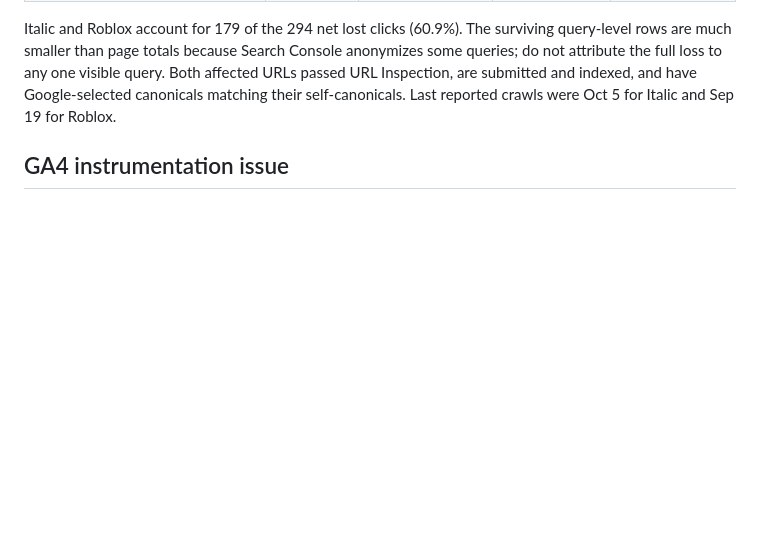
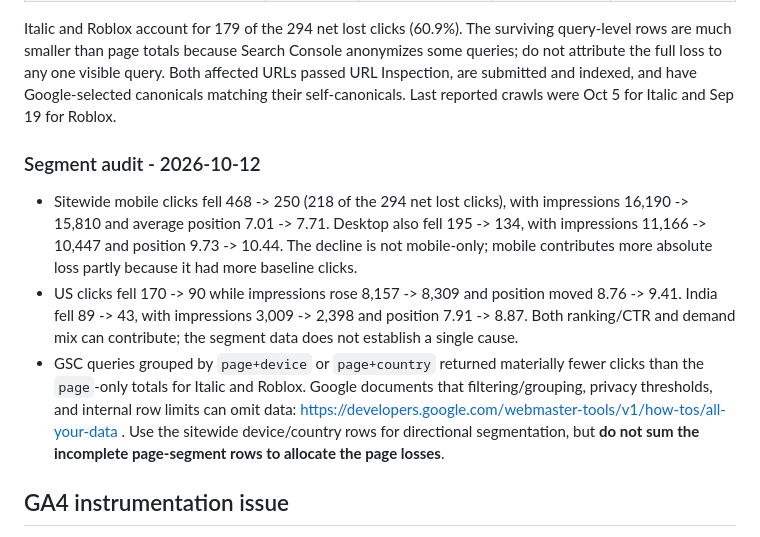
Before and after one commit to Navashu59/fancytextpaste, a Markdown page: docs/SEARCH_TRAFFIC_DROP_TRIAGE_2026-10-09.md, the part around the change. Rendered like a GitHub page; blank space fills up the shorter version.

Commit message:
Record FancyTextPaste segment audit [skip ci]

```diff
--- a/docs/SEARCH_TRAFFIC_DROP_TRIAGE_2026-10-09.md
+++ b/docs/SEARCH_TRAFFIC_DROP_TRIAGE_2026-10-09.md
@@ -22,6 +22,12 @@ The complete week lost 294 clicks (-42.6%) while impressions fell only 4.0%. Dai
 | `/tools/cool-font-generator/` | 16 -> 39 | 828 -> 1,436 | 1.93% -> 2.72% | 18.94 -> 14.18 |
 
 Italic and Roblox account for 179 of the 294 net lost clicks (60.9%). The surviving query-level rows are much smaller than page totals because Search Console anonymizes some queries; do not attribute the full loss to any one visible query. Both affected URLs passed URL Inspection, are submitted and indexed, and have Google-selected canonicals matching their self-canonicals. Last reported crawls were Oct 5 for Italic and Sep 19 for Roblox.
+
+### Segment audit - 2026-10-12
+
+- Sitewide mobile clicks fell 468 -> 250 (218 of the 294 net lost clicks), with impressions 16,190 -> 15,810 and average position 7.01 -> 7.71. Desktop also fell 195 -> 134, with impressions 11,166 -> 10,447 and position 9.73 -> 10.44. The decline is not mobile-only; mobile contributes more absolute loss partly because it had more baseline clicks.
+- US clicks fell 170 -> 90 while impressions rose 8,157 -> 8,309 and position moved 8.76 -> 9.41. India fell 89 -> 43, with impressions 3,009 -> 2,398 and position 7.91 -> 8.87. Both ranking/CTR and demand mix can contribute; the segment data does not establish a single cause.
+- GSC queries grouped by `page+device` or `page+country` returned materially fewer clicks than the `page`-only totals for Italic and Roblox. Google documents that filtering/grouping, privacy thresholds, and internal row limits can omit data: https://developers.google.com/webmaster-tools/v1/how-tos/all-your-data . Use the sitewide device/country rows for directional segmentation, but **do not sum the incomplete page-segment rows to allocate the page losses**.
 
 ## GA4 instrumentation issue
 
```
Also changed, not shown: docs/OPERATIONS_LOG.md (+1 -0 lines).
